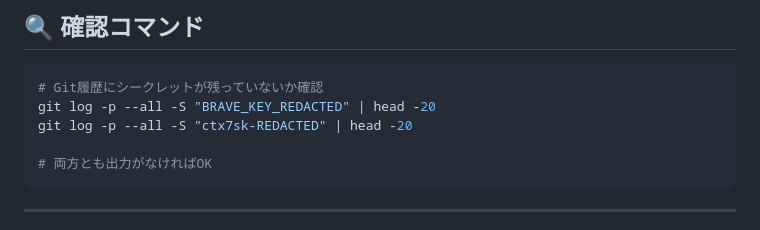
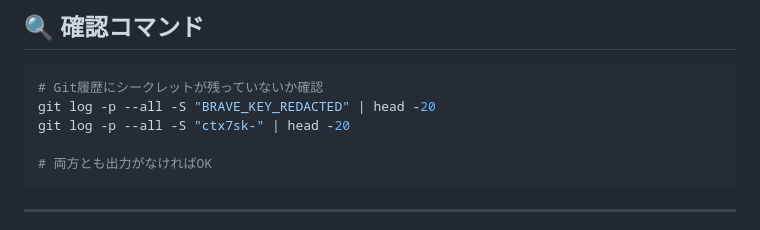
Before and after one commit to Kensan196948G/ITSM-System, a Markdown page: scripts/security/rotate-api-keys.md, the part around the change. Rendered like a GitHub page.

Commit message:
security: APIキー直接参照をドキュメントから除去
- rotate-api-keys.md: ctx7sk-86df4208 の直接参照をパターン検索に変更

Co-Authored-By: Claude Sonnet 4.6 <noreply@anthropic.com>

````diff
--- a/scripts/security/rotate-api-keys.md
+++ b/scripts/security/rotate-api-keys.md
@@ -127,7 +127,7 @@ git reset --hard origin/main
 ```bash
 # Git履歴にシークレットが残っていないか確認
 git log -p --all -S "BRAVE_KEY_REDACTED" | head -20
-git log -p --all -S "ctx7sk-REDACTED" | head -20
+git log -p --all -S "ctx7sk-" | head -20
 
 # 両方とも出力がなければOK
 ```
````
